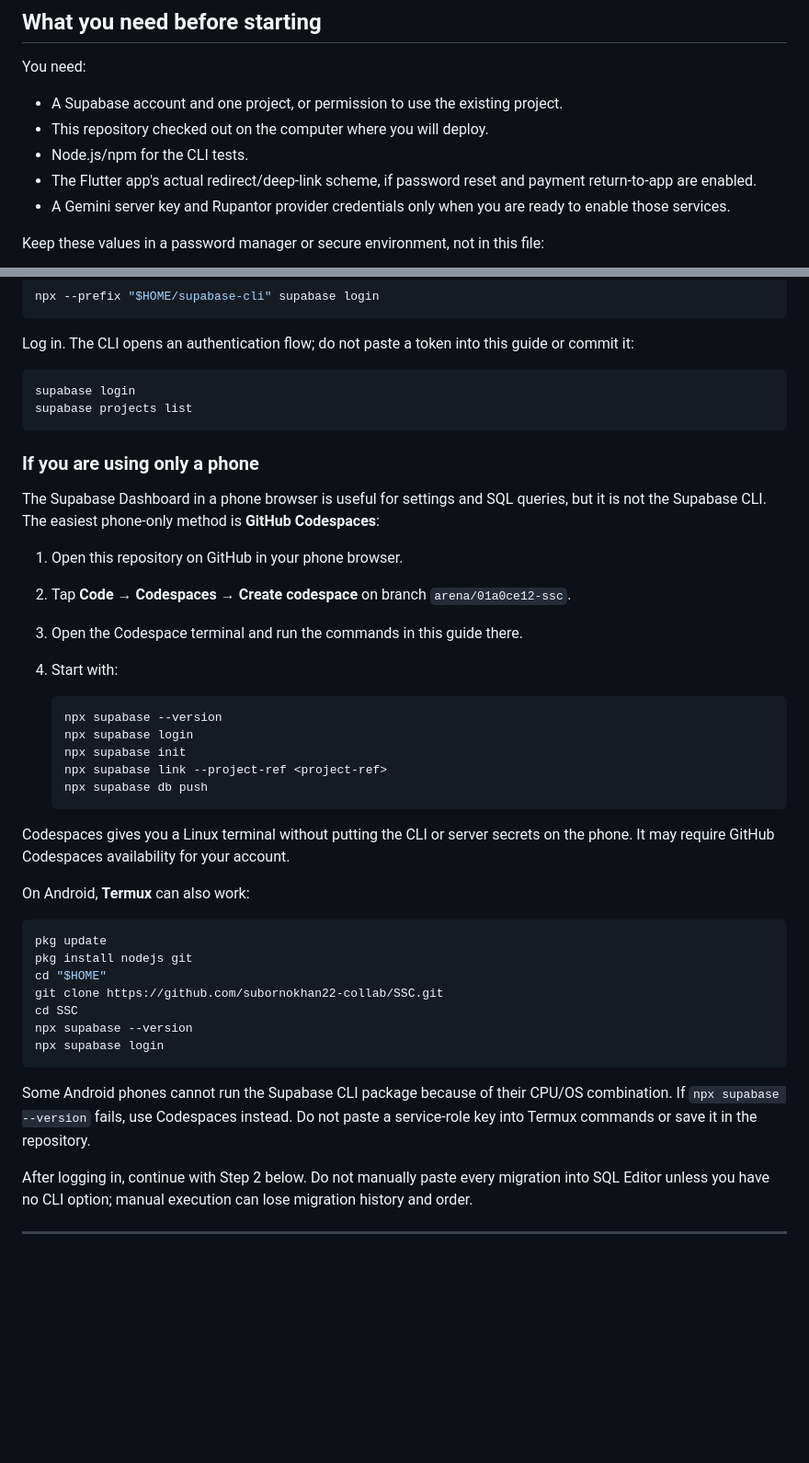
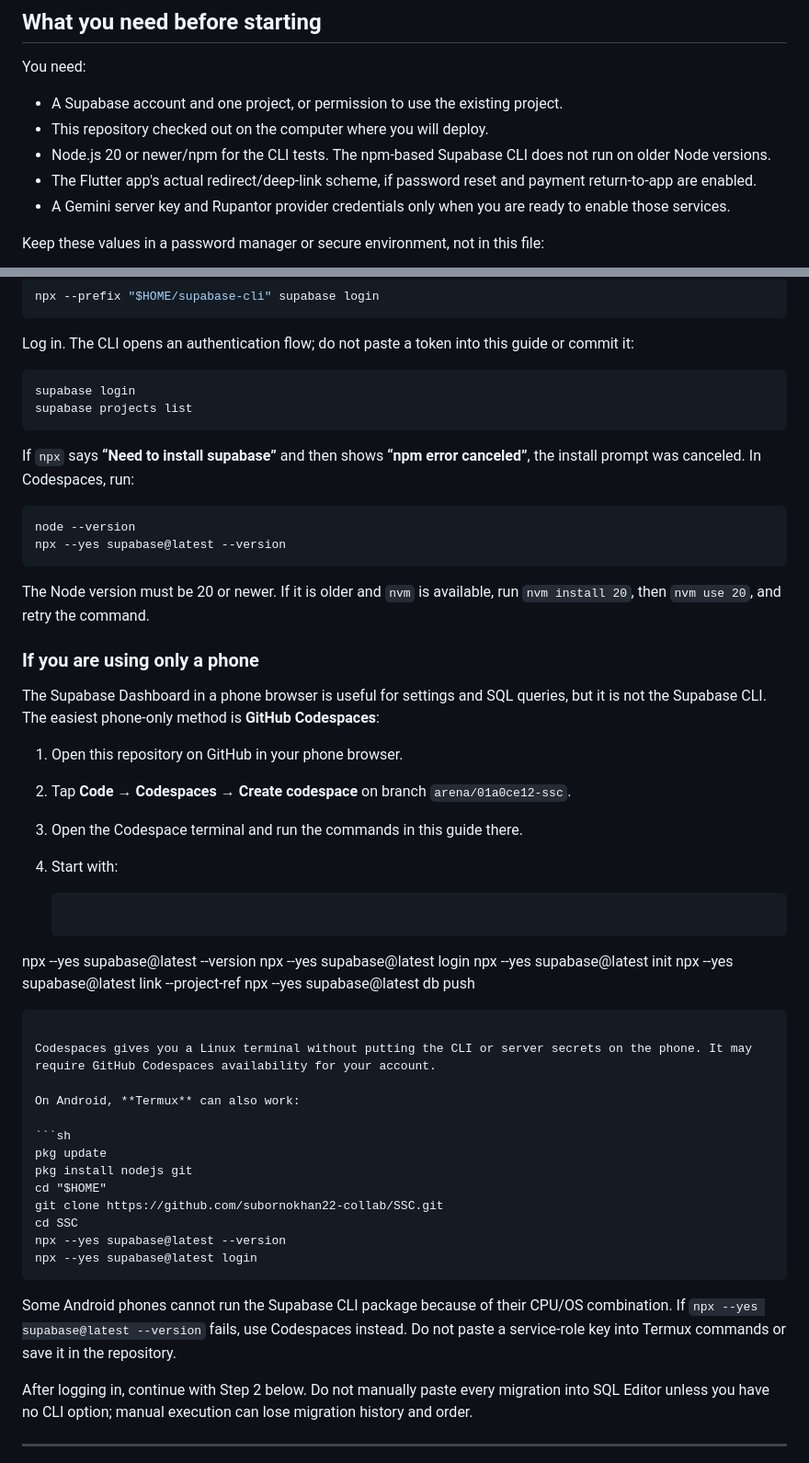
Before and after one commit to subornokhan22-collab/SSC, a Markdown page: SUPABASE_GUIDE.md, 2 parts joined by grey strips. Shown at 92% size. Drawn GitHub-style; blank space fills up the shorter version.

Commit message:
docs: fix phone CLI install troubleshooting
Co-authored-by: arena-agent <297053741+arena-agent@users.noreply.github.com>

````diff
--- a/SUPABASE_GUIDE.md
+++ b/SUPABASE_GUIDE.md
@@ -32,7 +32,7 @@ You need:
 
 - A Supabase account and one project, or permission to use the existing project.
 - This repository checked out on the computer where you will deploy.
-- Node.js/npm for the CLI tests.
+- Node.js 20 or newer/npm for the CLI tests. The npm-based Supabase CLI does not run on older Node versions.
 - The Flutter app's actual redirect/deep-link scheme, if password reset and payment return-to-app are enabled.
 - A Gemini server key and Rupantor provider credentials only when you are ready to enable those services.
 
@@ -86,6 +86,15 @@ supabase login
 supabase projects list
 ```
 
+If `npx` says **“Need to install supabase”** and then shows **“npm error canceled”**, the install prompt was canceled. In Codespaces, run:
+
+```sh
+node --version
+npx --yes supabase@latest --version
+```
+
+The Node version must be 20 or newer. If it is older and `nvm` is available, run `nvm install 20`, then `nvm use 20`, and retry the command.
+
 ### If you are using only a phone
 
 The Supabase Dashboard in a phone browser is useful for settings and SQL queries, but it is not the Supabase CLI. The easiest phone-only method is **GitHub Codespaces**:
@@ -96,11 +105,11 @@ The Supabase Dashboard in a phone browser is useful for settings and SQL queries
 4. Start with:
 
    ```sh
-   npx supabase --version
-   npx supabase login
-   npx supabase init
-   npx supabase link --project-ref <project-ref>
-   npx supabase db push
+npx --yes supabase@latest --version
+npx --yes supabase@latest login
+npx --yes supabase@latest init
+npx --yes supabase@latest link --project-ref <project-ref>
+npx --yes supabase@latest db push
    ```
 
 Codespaces gives you a Linux terminal without putting the CLI or server secrets on the phone. It may require GitHub Codespaces availability for your account.
@@ -113,11 +122,11 @@ pkg install nodejs git
 cd "$HOME"
 git clone https://github.com/subornokhan22-collab/SSC.git
 cd SSC
-npx supabase --version
-npx supabase login
+npx --yes supabase@latest --version
+npx --yes supabase@latest login
 ```
 
-Some Android phones cannot run the Supabase CLI package because of their CPU/OS combination. If `npx supabase --version` fails, use Codespaces instead. Do not paste a service-role key into Termux commands or save it in the repository.
+Some Android phones cannot run the Supabase CLI package because of their CPU/OS combination. If `npx --yes supabase@latest --version` fails, use Codespaces instead. Do not paste a service-role key into Termux commands or save it in the repository.
 
 After logging in, continue with Step 2 below. Do not manually paste every migration into SQL Editor unless you have no CLI option; manual execution can lose migration history and order.
 
````
